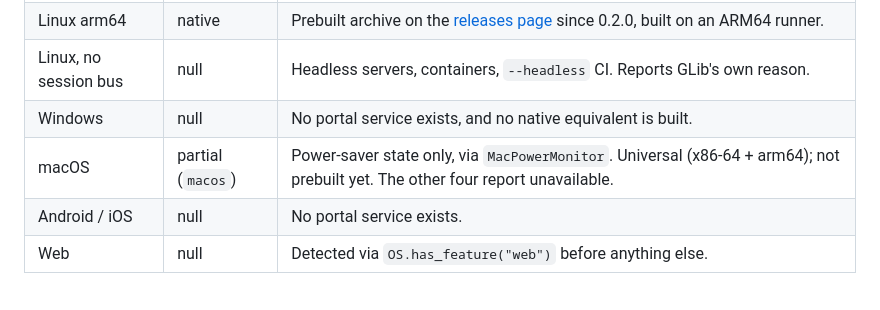
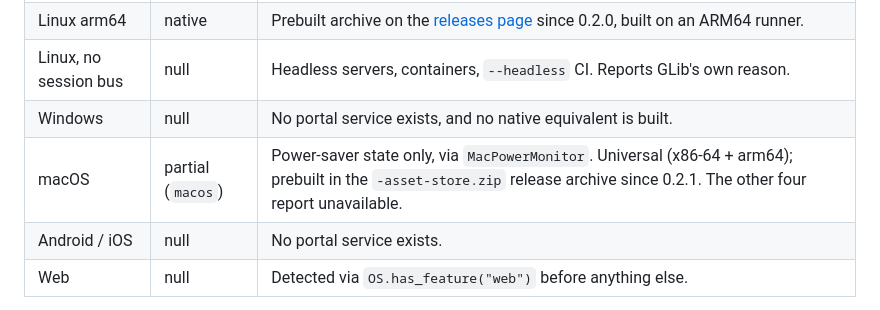
Before and after one commit to KevinTCoughlin/godot-xdg-portals, a Markdown page: docs/compatibility.md, the part around the change. Rendered like a GitHub page.

Commit message:
docs: note that macOS libraries are prebuilt since 0.2.1
The 0.2.1 release ships universal macOS libraries in the asset-store
archive, so the compatibility table no longer needs to say they are
not prebuilt.

Co-Authored-By: Claude Opus 5.5 <noreply@anthropic.com>
Claude-Session: https://claude.ai/code/session_01RQetM3A7aws53cE41m2cg4
Signed-off-by: Kevin Coughlin <706967+KevinTCoughlin@users.noreply.github.com>

```diff
--- a/docs/compatibility.md
+++ b/docs/compatibility.md
@@ -33,7 +33,7 @@ ubuntu-24.04 runners provide Python 3.12.
 | Linux arm64 | native | Prebuilt archive on the [releases page](https://github.com/KevinTCoughlin/godot-xdg-portals/releases) since 0.2.0, built on an ARM64 runner. |
 | Linux, no session bus | null | Headless servers, containers, `--headless` CI. Reports GLib's own reason. |
 | Windows | null | No portal service exists, and no native equivalent is built. |
-| macOS | partial (`macos`) | Power-saver state only, via `MacPowerMonitor`. Universal (x86-64 + arm64); not prebuilt yet. The other four report unavailable. |
+| macOS | partial (`macos`) | Power-saver state only, via `MacPowerMonitor`. Universal (x86-64 + arm64); prebuilt in the `-asset-store.zip` release archive since 0.2.1. The other four report unavailable. |
 | Android / iOS | null | No portal service exists. |
 | Web | null | Detected via `OS.has_feature("web")` before anything else. |
 
```
